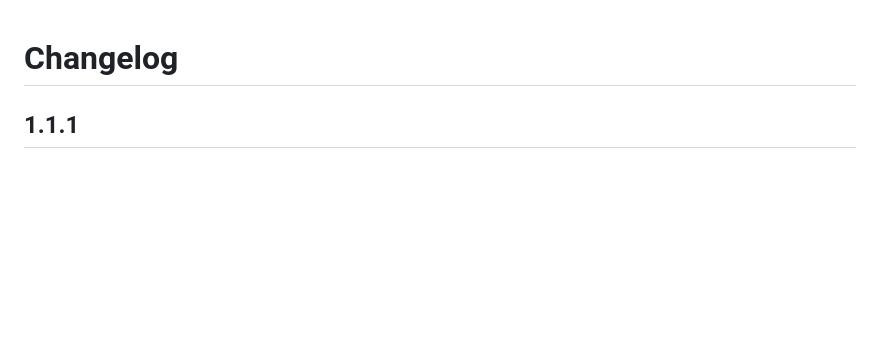
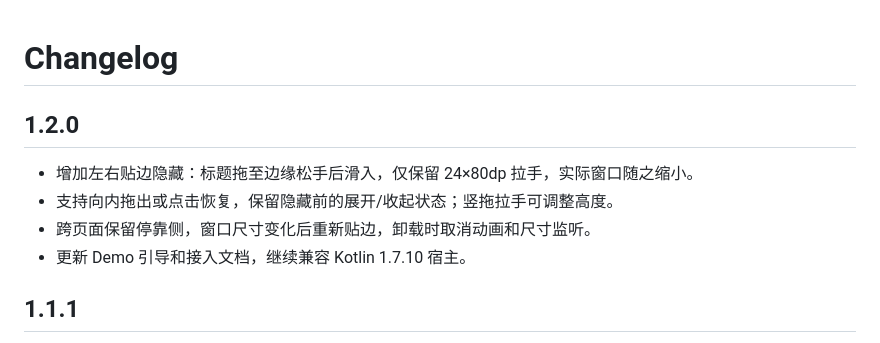
Before and after one commit to kingslou/MemoryControlAndroid, a Markdown page: CHANGELOG.md, the part around the change. GitHub-like rendering; blank space fills up the shorter version.

```diff
--- a/CHANGELOG.md
+++ b/CHANGELOG.md
@@ -1,4 +1,11 @@
 # Changelog
+
+## 1.2.0
+
+- 增加左右贴边隐藏：标题拖至边缘松手后滑入，仅保留 24×80dp 拉手，实际窗口随之缩小。
+- 支持向内拖出或点击恢复，保留隐藏前的展开/收起状态；竖拖拉手可调整高度。
+- 跨页面保留停靠侧，窗口尺寸变化后重新贴边，卸载时取消动画和尺寸监听。
+- 更新 Demo 引导和接入文档，继续兼容 Kotlin 1.7.10 宿主。
 
 ## 1.1.1
 
```
Also changed, not shown: README.md (+15 -4 lines), docs/edge-dock-preview.png (added), 6 other files.
